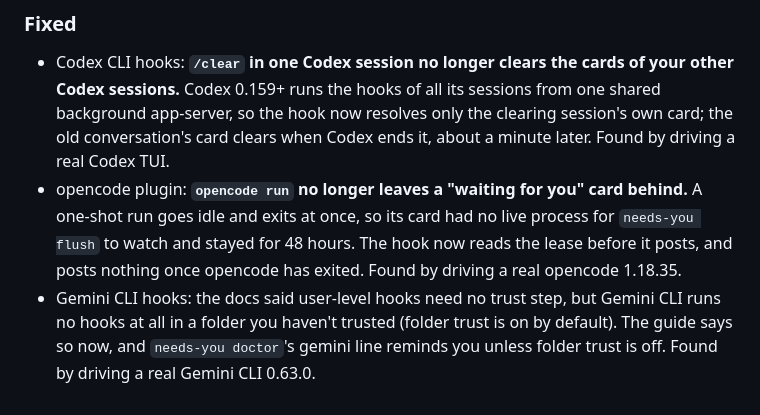
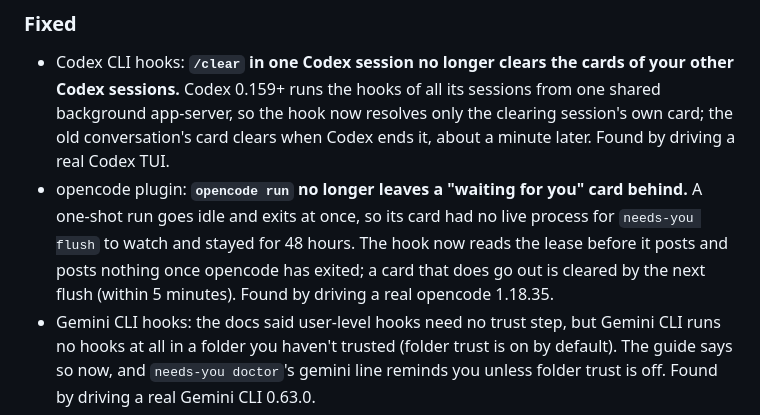
Before and after one commit to tayharris/needs-you, a Markdown page: CHANGELOG.md, the part around the change. GitHub-like rendering.

Commit message:
changelog: what happens to an opencode run card now

```diff
--- a/CHANGELOG.md
+++ b/CHANGELOG.md
@@ -7,7 +7,7 @@ All notable user-visible changes. Format: [Keep a Changelog](https://keepachange
 ### Fixed
 
 - Codex CLI hooks: **`/clear` in one Codex session no longer clears the cards of your other Codex sessions.** Codex 0.159+ runs the hooks of all its sessions from one shared background app-server, so the hook now resolves only the clearing session's own card; the old conversation's card clears when Codex ends it, about a minute later. Found by driving a real Codex TUI.
-- opencode plugin: **`opencode run` no longer leaves a "waiting for you" card behind.** A one-shot run goes idle and exits at once, so its card had no live process for `needs-you flush` to watch and stayed for 48 hours. The hook now reads the lease before it posts, and posts nothing once opencode has exited. Found by driving a real opencode 1.18.35.
+- opencode plugin: **`opencode run` no longer leaves a "waiting for you" card behind.** A one-shot run goes idle and exits at once, so its card had no live process for `needs-you flush` to watch and stayed for 48 hours. The hook now reads the lease before it posts and posts nothing once opencode has exited; a card that does go out is cleared by the next flush (within 5 minutes). Found by driving a real opencode 1.18.35.
 - Gemini CLI hooks: the docs said user-level hooks need no trust step, but Gemini CLI runs no hooks at all in a folder you haven't trusted (folder trust is on by default). The guide says so now, and `needs-you doctor`'s gemini line reminds you unless folder trust is off. Found by driving a real Gemini CLI 0.63.0.
 
 ## [0.1.3] - 2026-10-07
```
